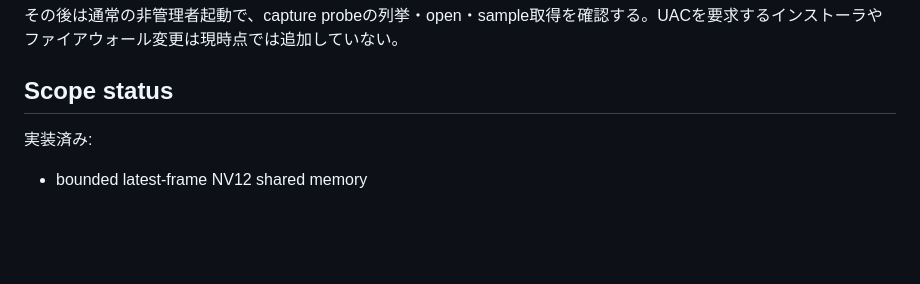
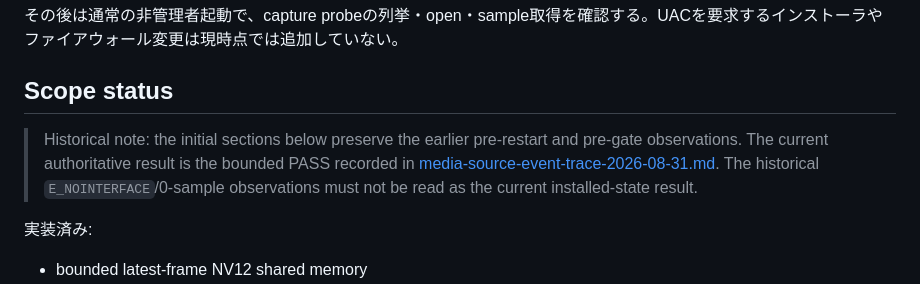
Before and after one commit to kukekeweb/CamBridge, a Markdown page: docs/validation/native-mvp-synthetic.md, the part around the change. Rendered like a GitHub page; blank space fills up the shorter version.

```diff
--- a/docs/validation/native-mvp-synthetic.md
+++ b/docs/validation/native-mvp-synthetic.md
@@ -282,6 +282,13 @@ Video input count: 0
 
 ## Scope status
 
+> Historical note: the initial sections below preserve the earlier pre-restart
+> and pre-gate observations. The current authoritative result is the bounded
+> PASS recorded in
+> [media-source-event-trace-2026-08-31.md](media-source-event-trace-2026-08-31.md).
+> The historical `E_NOINTERFACE`/0-sample observations must not be read as the
+> current installed-state result.
+
 実装済み:
 
 - bounded latest-frame NV12 shared memory
```
Also changed, not shown: docs/validation/frame-server-stale-module-design-note-2026-08-31.md (+6 -0 lines), docs/validation/media-source-event-trace-2026-08-31.md (+32 -0 lines).
